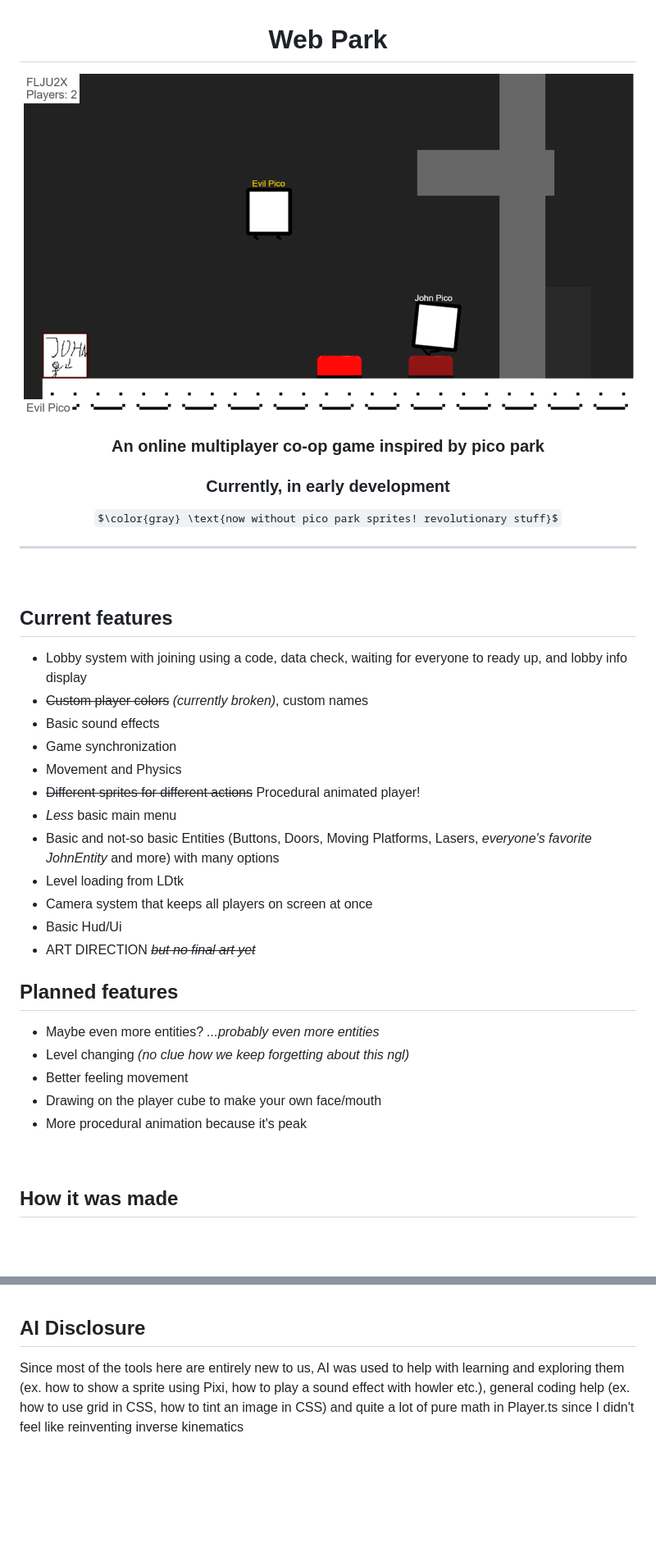
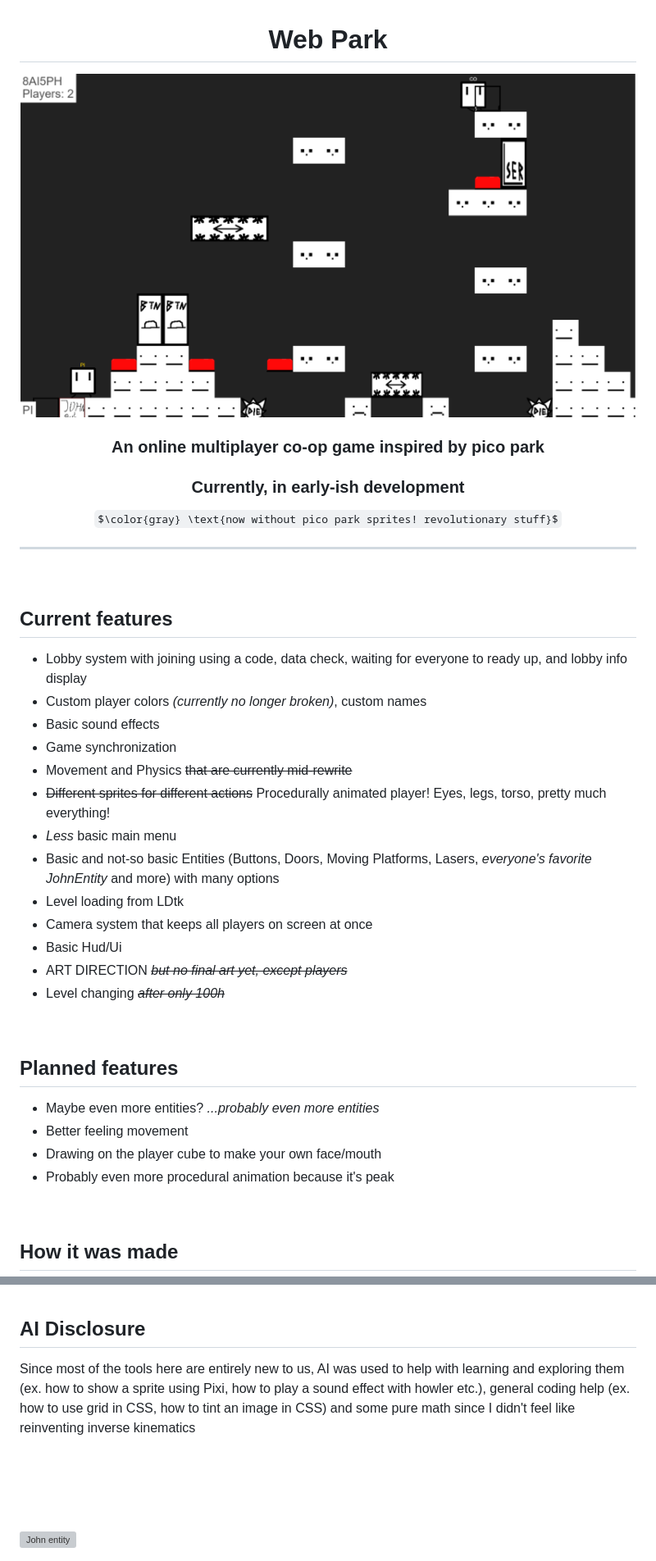
Before and after one commit to Pysia20/WebPark, a Markdown page: README.md, 2 parts joined by grey strips. Shown: that part at 82% size. Rendered like a GitHub page; pictures changed too: GitHub/EpicCapture.PNG; some formulas as TeX source; blank space fills up the shorter version; grey boxes are pictures that could not be loaded.

Commit message:
Epic mandatory weekly README update

```diff
--- a/README.md
+++ b/README.md
@@ -6,7 +6,7 @@
 
 ### An online multiplayer co-op game inspired by pico park
 
-### Currently, in early development
+### Currently, in early-ish development
 
 $\color{gray} \text{now without pico park sprites! revolutionary stuff}$
 
@@ -19,24 +19,26 @@ $\color{gray} \text{now without pico park sprites! revolutionary stuff}$
 ## Current features
 
 - Lobby system with joining using a code, data check, waiting for everyone to ready up, and lobby info display
-- ~~Custom player colors~~ _(currently broken)_, custom names
+- Custom player colors _(currently no longer broken)_, custom names
 - Basic sound effects
 - Game synchronization
-- Movement and Physics
-- ~~Different sprites for different actions~~ Procedural animated player!
+- Movement and Physics ~~that are currently mid-rewrite~~
+- ~~Different sprites for different actions~~ Procedurally animated player! Eyes, legs, torso, pretty much everything!
 - _Less_ basic main menu
 - Basic and not-so basic Entities (Buttons, Doors, Moving Platforms, Lasers, _everyone's favorite JohnEntity_ and more) with many options
 - Level loading from LDtk
 - Camera system that keeps all players on screen at once
 - Basic Hud/Ui
-- ART DIRECTION _~~but no final art yet~~_
+- ART DIRECTION _~~but no final art yet, except players~~_
+- Level changing _~~after only 100h~~_
+
+<br>
 
 ## Planned features
 - Maybe even more entities? _...probably even more entities_
-- Level changing _(no clue how we keep forgetting about this ngl)_
 - Better feeling movement
 - Drawing on the player cube to make your own face/mouth
-- More procedural animation because it's peak
+- Probably even more procedural animation because it's peak
 
 <br>
 
@@ -113,4 +113,11 @@ And now everything _~~should~~_ work!
 
 ## AI Disclosure
 
-Since most of the tools here are entirely new to us, AI was used to help with learning and exploring them (ex. how to show a sprite using Pixi, how to play a sound effect with howler etc.), general coding help (ex. how to use grid in CSS, how to tint an image in CSS) and quite a lot of pure math in Player.ts since I didn't feel like reinventing inverse kinematics
+Since most of the tools here are entirely new to us, AI was used to help with learning and exploring them (ex. how to show a sprite using Pixi, how to play a sound effect with howler etc.), general coding help (ex. how to use grid in CSS, how to tint an image in CSS) and some pure math since I didn't feel like reinventing inverse kinematics
+
+<br>
+<br>
+<br>
+<br>
+
+<img src="client/public/sprites/JohnEntity.png" alt="John entity" width="30.67" title="John entity">
```
Also changed, not shown: other parts of README.md (+1 -3 lines), 1 other file.
